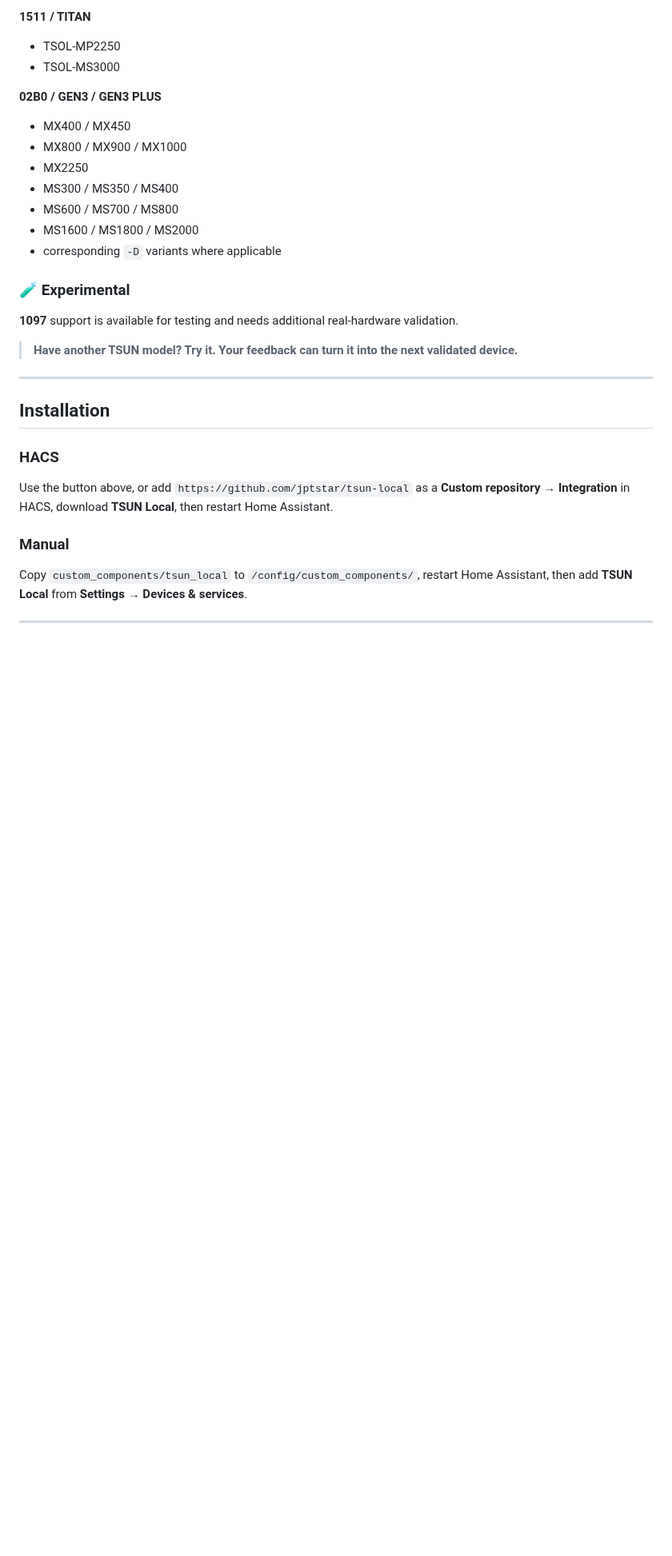
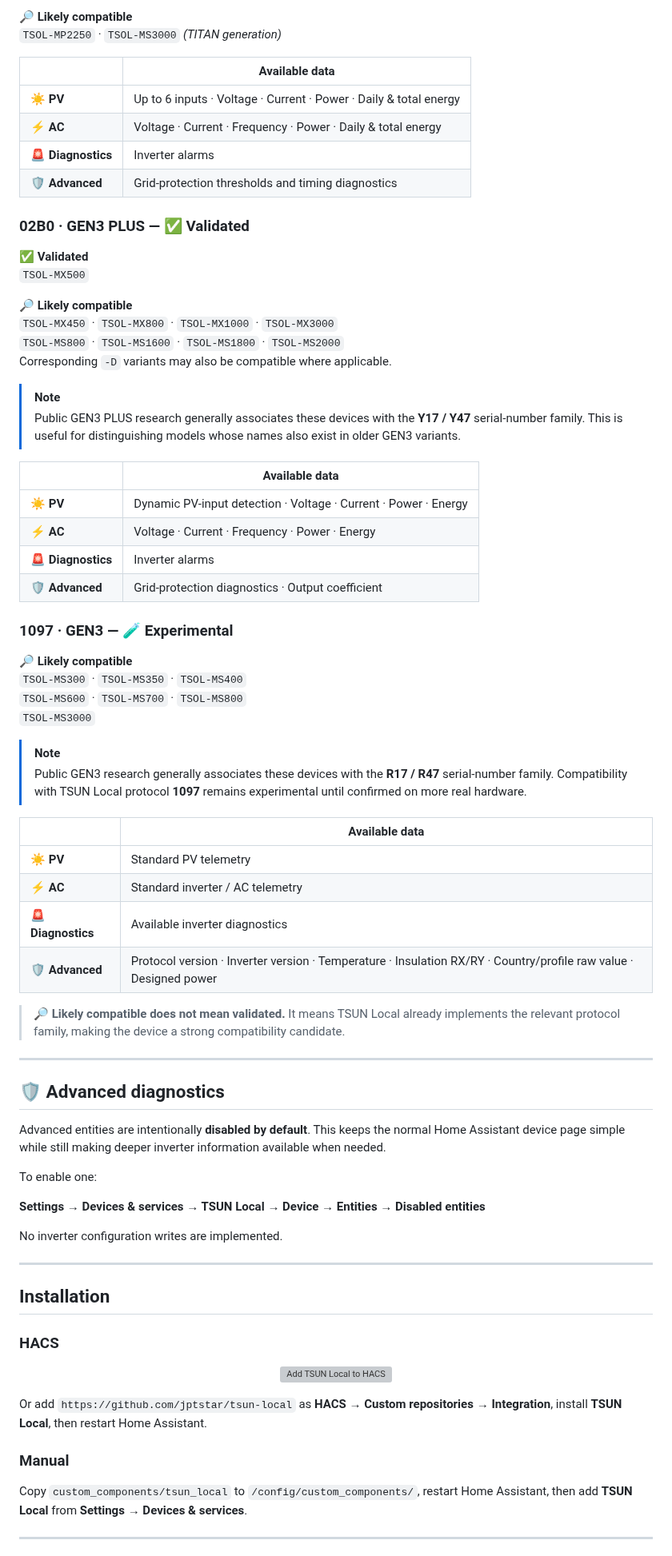
Before and after one commit to jptstar/tsun-local, a Markdown page: README.md, the part around one of its changes. Shown at 80% size. Drawn GitHub-style; blank space fills up the shorter version; grey boxes are pictures that could not be loaded.

Commit message:
Redesign README compatibility presentation

```diff
--- a/README.md
+++ b/README.md
@@ -87,31 +79,81 @@ Read-only grid and inverter parameters are exposed where supported. Advanced ent
 
-**1511 / TITAN**
-- TSOL-MP2250
-- TSOL-MS3000
+**🔎 Likely compatible**
+`TSOL-MP2250` · `TSOL-MS3000` *(TITAN generation)*
 
-**02B0 / GEN3 / GEN3 PLUS**
-- MX400 / MX450
-- MX800 / MX900 / MX1000
-- MX2250
-- MS300 / MS350 / MS400
-- MS600 / MS700 / MS800
-- MS1600 / MS1800 / MS2000
-- corresponding `-D` variants where applicable
+| | Available data |
+|---|---|
+| ☀️ **PV** | Up to 6 inputs · Voltage · Current · Power · Daily & total energy |
+| ⚡ **AC** | Voltage · Current · Frequency · Power · Daily & total energy |
+| 🚨 **Diagnostics** | Inverter alarms |
+| 🛡️ **Advanced** | Grid-protection thresholds and timing diagnostics |
 
-### 🧪 Experimental
+### 02B0 · GEN3 PLUS — ✅ Validated
 
-**1097** support is available for testing and needs additional real-hardware validation.
+**✅ Validated**
+`TSOL-MX500`
 
-> **Have another TSUN model? Try it. Your feedback can turn it into the next validated device.**
+**🔎 Likely compatible**
+`TSOL-MX450` · `TSOL-MX800` · `TSOL-MX1000` · `TSOL-MX3000`
+`TSOL-MS800` · `TSOL-MS1600` · `TSOL-MS1800` · `TSOL-MS2000`
+Corresponding `-D` variants may also be compatible where applicable.
+
+> [!NOTE]
+> Public GEN3 PLUS research generally associates these devices with the **Y17 / Y47** serial-number family. This is useful for distinguishing models whose names also exist in older GEN3 variants.
+
+| | Available data |
+|---|---|
+| ☀️ **PV** | Dynamic PV-input detection · Voltage · Current · Power · Energy |
+| ⚡ **AC** | Voltage · Current · Frequency · Power · Energy |
+| 🚨 **Diagnostics** | Inverter alarms |
+| 🛡️ **Advanced** | Grid-protection diagnostics · Output coefficient |
+
+### 1097 · GEN3 — 🧪 Experimental
+
+**🔎 Likely compatible**
+`TSOL-MS300` · `TSOL-MS350` · `TSOL-MS400`
+`TSOL-MS600` · `TSOL-MS700` · `TSOL-MS800`
+`TSOL-MS3000`
+
+> [!NOTE]
+> Public GEN3 research generally associates these devices with the **R17 / R47** serial-number family. Compatibility with TSUN Local protocol **1097** remains experimental until confirmed on more real hardware.
+
+| | Available data |
+|---|---|
+| ☀️ **PV** | Standard PV telemetry |
+| ⚡ **AC** | Standard inverter / AC telemetry |
+| 🚨 **Diagnostics** | Available inverter diagnostics |
+| 🛡️ **Advanced** | Protocol version · Inverter version · Temperature · Insulation RX/RY · Country/profile raw value · Designed power |
+
+> **🔎 Likely compatible does not mean validated.** It means TSUN Local already implements the relevant protocol family, making the device a strong compatibility candidate.
+
+---
+
+## 🛡️ Advanced diagnostics
+
+Advanced entities are intentionally **disabled by default**. This keeps the normal Home Assistant device page simple while still making deeper inverter information available when needed.
+
+To enable one:
+
+**Settings → Devices & services → TSUN Local → Device → Entities → Disabled entities**
+
+No inverter configuration writes are implemented.
 
 ---
 
 ## Installation
 
 ### HACS
-Use the button above, or add `https://github.com/jptstar/tsun-local` as a **Custom repository → Integration** in HACS, download **TSUN Local**, then restart Home Assistant.
+
+<p align="center">
+  <a href="https://my.home-assistant.io/redirect/hacs_repository/?owner=jptstar&repository=tsun-local&category=integration">
+    <img alt="Add TSUN Local to HACS" src="https://my.home-assistant.io/badges/hacs_repository.svg">
+  </a>
+</p>
+
+Or add `https://github.com/jptstar/tsun-local` as **HACS → Custom repositories → Integration**, install **TSUN Local**, then restart Home Assistant.
 
 ### Manual
+
 Copy `custom_components/tsun_local` to `/config/custom_components/`, restart Home Assistant, then add **TSUN Local** from **Settings → Devices & services**.
 
 ---
```
Also changed, not shown: other parts of README.md (+95 -57 lines).
